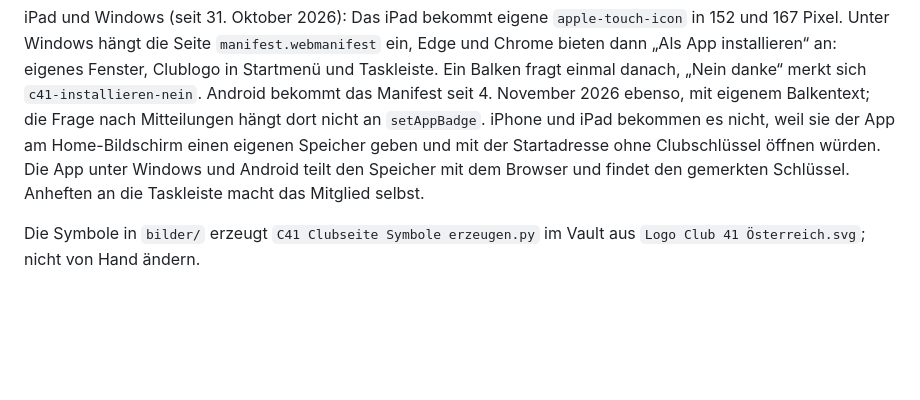
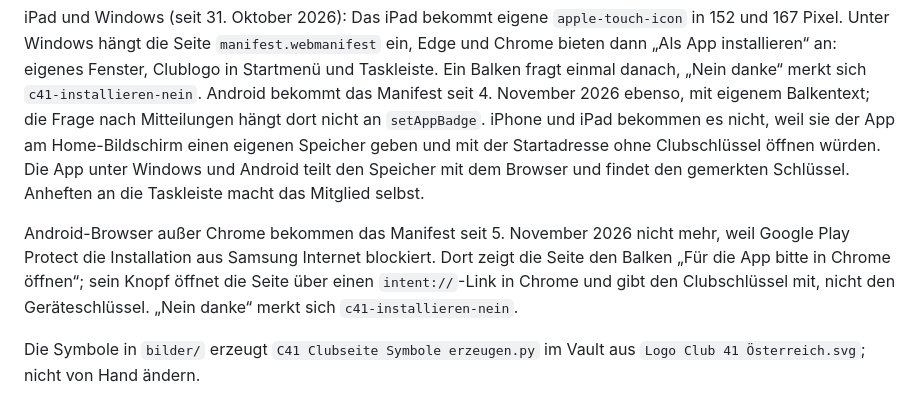
Before and after one commit to Hanspeter-Meissl/c41-clubseite, a Markdown page: README.md, the part around the change. Drawn GitHub-style; blank space fills up the shorter version.

Commit message:
README: Android-Installation nur in Chrome
Co-Authored-By: Claude Opus 5.5 <noreply@anthropic.com>

```diff
--- a/README.md
+++ b/README.md
@@ -30,6 +30,9 @@ Frage nach Mitteilungen hängt dort nicht an `setAppBadge`. iPhone und iPad beko
 eigenen Speicher geben und mit der Startadresse ohne Clubschlüssel öffnen würden. Die App unter Windows und Android teilt den
 Speicher mit dem Browser und findet den gemerkten Schlüssel. Anheften an die Taskleiste macht das Mitglied selbst.
 
+Android-Browser außer Chrome bekommen das Manifest seit 5. November 2026 nicht mehr, weil Google Play Protect die Installation aus Samsung Internet blockiert. Dort zeigt die Seite den Balken
+„Für die App bitte in Chrome öffnen“; sein Knopf öffnet die Seite über einen `intent://`-Link in Chrome und gibt den Clubschlüssel mit, nicht den Geräteschlüssel. „Nein danke“ merkt sich `c41-installieren-nein`.
+
 Die Symbole in `bilder/` erzeugt `C41 Clubseite Symbole erzeugen.py` im Vault aus `Logo Club 41 Österreich.svg`;
 nicht von Hand ändern.
 
```
